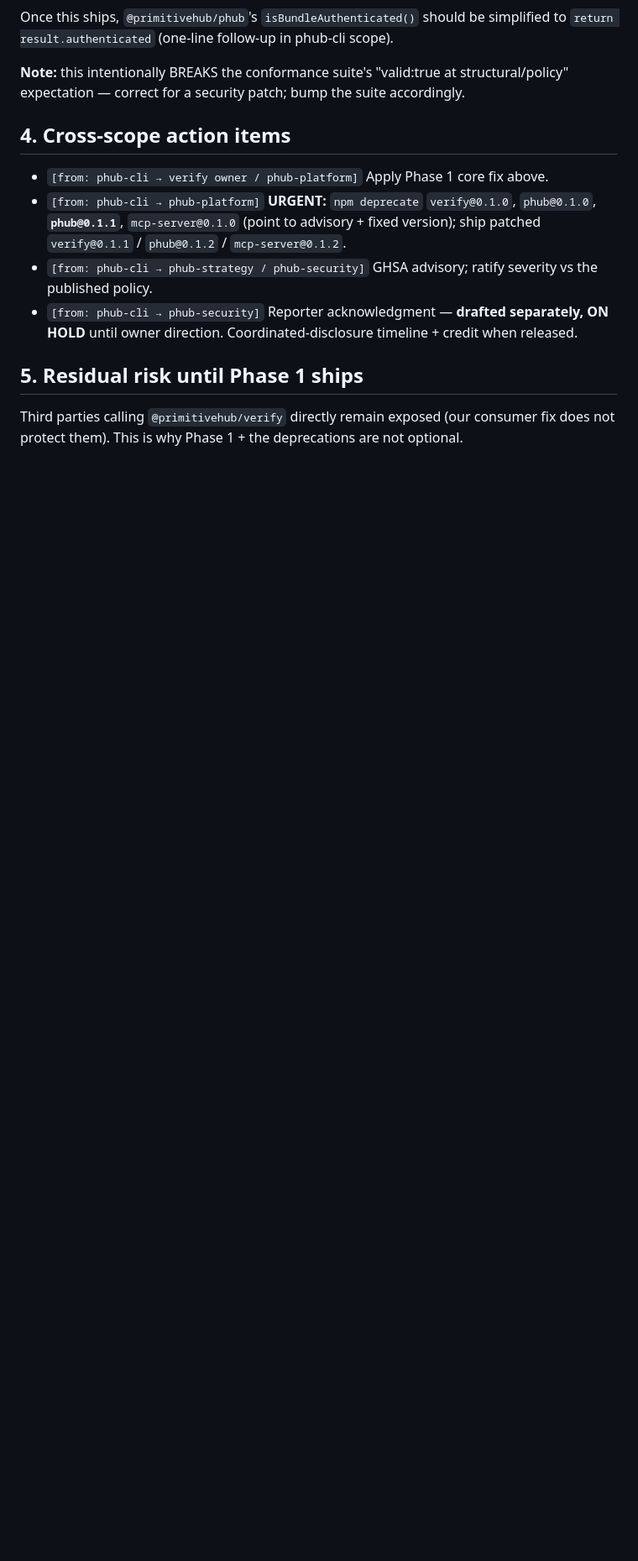
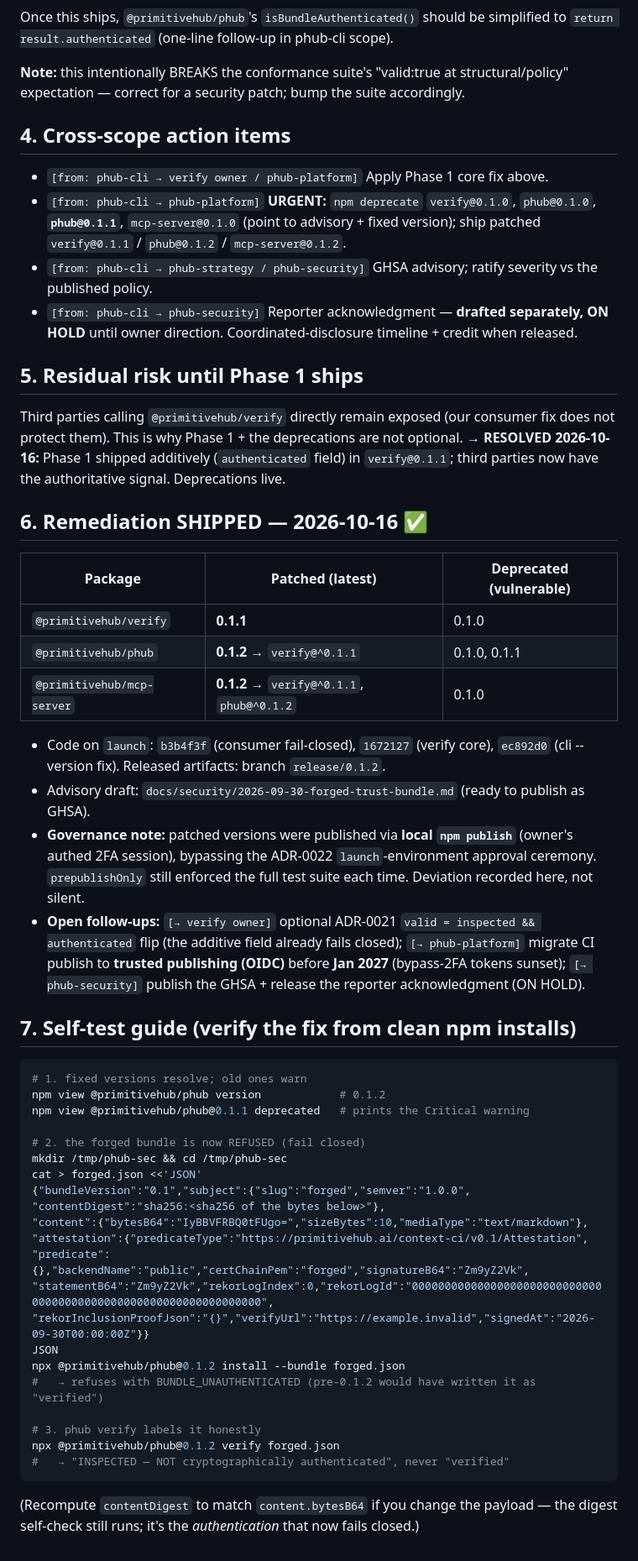
Before and after one commit to PrimitiveHub-AI/context-ci, a Markdown page: docs/sessions/SEC-forged-bundle-handoff.md, the part around the change. Shown at 84% size. Rendered like a GitHub page; blank space fills up the shorter version.

````diff
--- a/docs/sessions/SEC-forged-bundle-handoff.md
+++ b/docs/sessions/SEC-forged-bundle-handoff.md
@@ -88,3 +88,50 @@ expectation — correct for a security patch; bump the suite accordingly.
 ## 5. Residual risk until Phase 1 ships
 Third parties calling `@primitivehub/verify` directly remain exposed (our consumer fix does
 not protect them). This is why Phase 1 + the deprecations are not optional.
+**→ RESOLVED 2026-10-16:** Phase 1 shipped additively (`authenticated` field) in
+`verify@0.1.1`; third parties now have the authoritative signal. Deprecations live.
+
+## 6. Remediation SHIPPED — 2026-10-16 ✅
+| Package | Patched (latest) | Deprecated (vulnerable) |
+|---|---|---|
+| `@primitivehub/verify` | **0.1.1** | 0.1.0 |
+| `@primitivehub/phub` | **0.1.2** → `verify@^0.1.1` | 0.1.0, 0.1.1 |
+| `@primitivehub/mcp-server` | **0.1.2** → `verify@^0.1.1`, `phub@^0.1.2` | 0.1.0 |
+
+- Code on `launch`: `b3b4f3f` (consumer fail-closed), `1672127` (verify core), `ec892d0`
+  (cli --version fix). Released artifacts: branch `release/0.1.2`.
+- Advisory draft: `docs/security/2026-09-30-forged-trust-bundle.md` (ready to publish as GHSA).
+- **Governance note:** patched versions were published via **local `npm publish`** (owner's
+  authed 2FA session), bypassing the ADR-0022 `launch`-environment approval ceremony.
+  `prepublishOnly` still enforced the full test suite each time. Deviation recorded here, not silent.
+- **Open follow-ups:** `[→ verify owner]` optional ADR-0021 `valid = inspected && authenticated`
+  flip (the additive field already fails closed); `[→ phub-platform]` migrate CI publish to
+  **trusted publishing (OIDC)** before **Jan 2027** (bypass-2FA tokens sunset);
+  `[→ phub-security]` publish the GHSA + release the reporter acknowledgment (ON HOLD).
+
+## 7. Self-test guide (verify the fix from clean npm installs)
+```bash
+# 1. fixed versions resolve; old ones warn
+npm view @primitivehub/phub version            # 0.1.2
+npm view @primitivehub/phub@0.1.1 deprecated   # prints the Critical warning
+
+# 2. the forged bundle is now REFUSED (fail closed)
+mkdir /tmp/phub-sec && cd /tmp/phub-sec
+cat > forged.json <<'JSON'
+{"bundleVersion":"0.1","subject":{"slug":"forged","semver":"1.0.0",
+"contentDigest":"sha256:<sha256 of the bytes below>"},
+"content":{"bytesB64":"IyBBVFRBQ0tFUgo=","sizeBytes":10,"mediaType":"text/markdown"},
+"attestation":{"predicateType":"https://primitivehub.ai/context-ci/v0.1/Attestation",
+"predicate":{},"backendName":"public","certChainPem":"forged","signatureB64":"Zm9yZ2Vk",
+"statementB64":"Zm9yZ2Vk","rekorLogIndex":0,"rekorLogId":"0000000000000000000000000000000000000000000000000000000000000000",
+"rekorInclusionProofJson":"{}","verifyUrl":"https://example.invalid","signedAt":"2026-09-30T00:00:00Z"}}
+JSON
+npx @primitivehub/phub@0.1.2 install --bundle forged.json
+#   → refuses with BUNDLE_UNAUTHENTICATED (pre-0.1.2 would have written it as "verified")
+
+# 3. phub verify labels it honestly
+npx @primitivehub/phub@0.1.2 verify forged.json
+#   → "INSPECTED — NOT cryptographically authenticated", never "verified"
+```
+(Recompute `contentDigest` to match `content.bytesB64` if you change the payload — the digest
+self-check still runs; it's the *authentication* that now fails closed.)
````
Also changed, not shown: docs/security/2026-09-30-forged-trust-bundle.md (added, +66 -0 lines).
